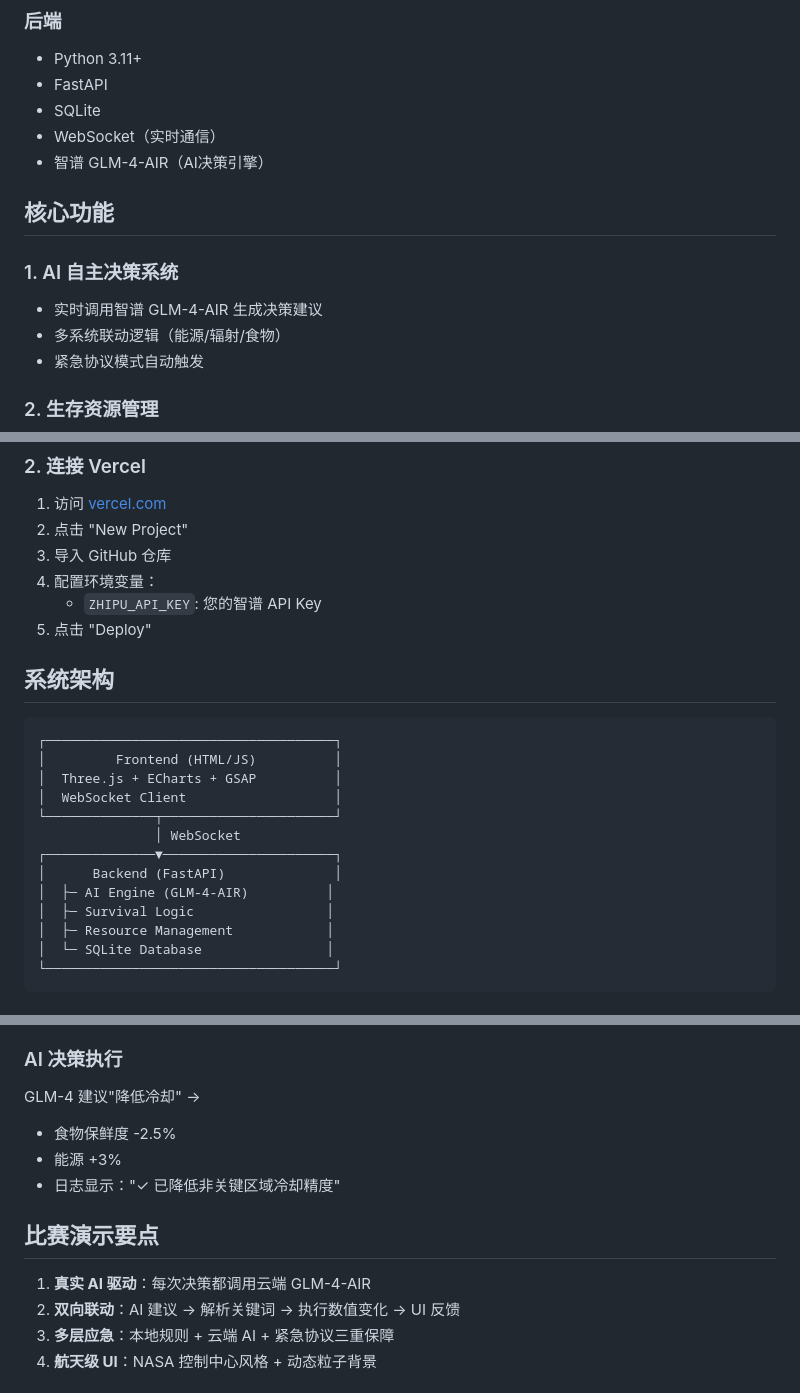
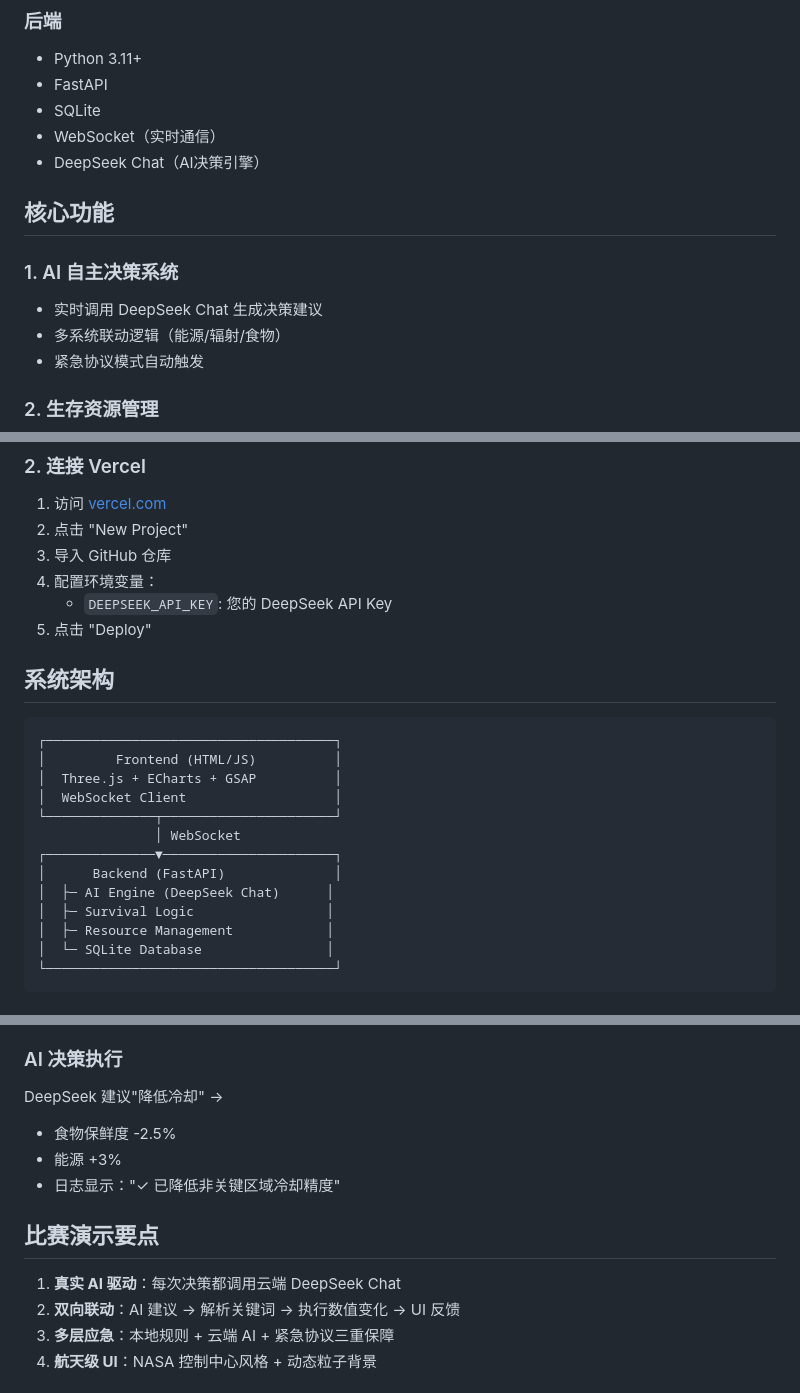
Before and after one commit to si21sio74kei-cmyk/space-survival-plan, a Markdown page: README.md, 3 parts joined by grey strips. Drawn GitHub-style.

Commit message:
更新文档：智谱GLM-4  DeepSeek Chat

```diff
--- a/README.md
+++ b/README.md
@@ -22,12 +22,12 @@ DeepSpace AI Survival Cold-Chain Decision System - Mars Habitat Control Platform
 - FastAPI
 - SQLite
 - WebSocket（实时通信）
-- 智谱 GLM-4-AIR（AI决策引擎）
+- DeepSeek Chat（AI决策引擎）
 
 ## 核心功能
 
 ### 1. AI 自主决策系统
-- 实时调用智谱 GLM-4-AIR 生成决策建议
+- 实时调用 DeepSeek Chat 生成决策建议
 - 多系统联动逻辑（能源/辐射/食物）
 - 紧急协议模式自动触发
 
@@ -75,7 +75,7 @@ git push -u origin main
 2. 点击 "New Project"
 3. 导入 GitHub 仓库
 4. 配置环境变量：
-   - `ZHIPU_API_KEY`: 您的智谱 API Key
+   - `DEEPSEEK_API_KEY`: 您的 DeepSeek API Key
 5. 点击 "Deploy"
 
 ## 系统架构
@@ -89,7 +89,7 @@ git push -u origin main
                │ WebSocket
 ┌──────────────▼──────────────────────┐
 │      Backend (FastAPI)              │
-│  ├─ AI Engine (GLM-4-AIR)          │
+│  ├─ AI Engine (DeepSeek Chat)      │
 │  ├─ Survival Logic                 │
 │  ├─ Resource Management            │
 │  └─ SQLite Database                │
@@ -111,14 +111,14 @@ git push -u origin main
 - 牺牲部分食物保鲜保障医疗资源
 
 ### AI 决策执行
-GLM-4 建议"降低冷却" →
+DeepSeek 建议"降低冷却" →
 - 食物保鲜度 -2.5%
 - 能源 +3%
 - 日志显示："✓ 已降低非关键区域冷却精度"
 
 ## 比赛演示要点
 
-1. **真实 AI 驱动**：每次决策都调用云端 GLM-4-AIR
+1. **真实 AI 驱动**：每次决策都调用云端 DeepSeek Chat
 2. **双向联动**：AI 建议 → 解析关键词 → 执行数值变化 → UI 反馈
 3. **多层应急**：本地规则 + 云端 AI + 紧急协议三重保障
 4. **航天级 UI**：NASA 控制中心风格 + 动态粒子背景
```
